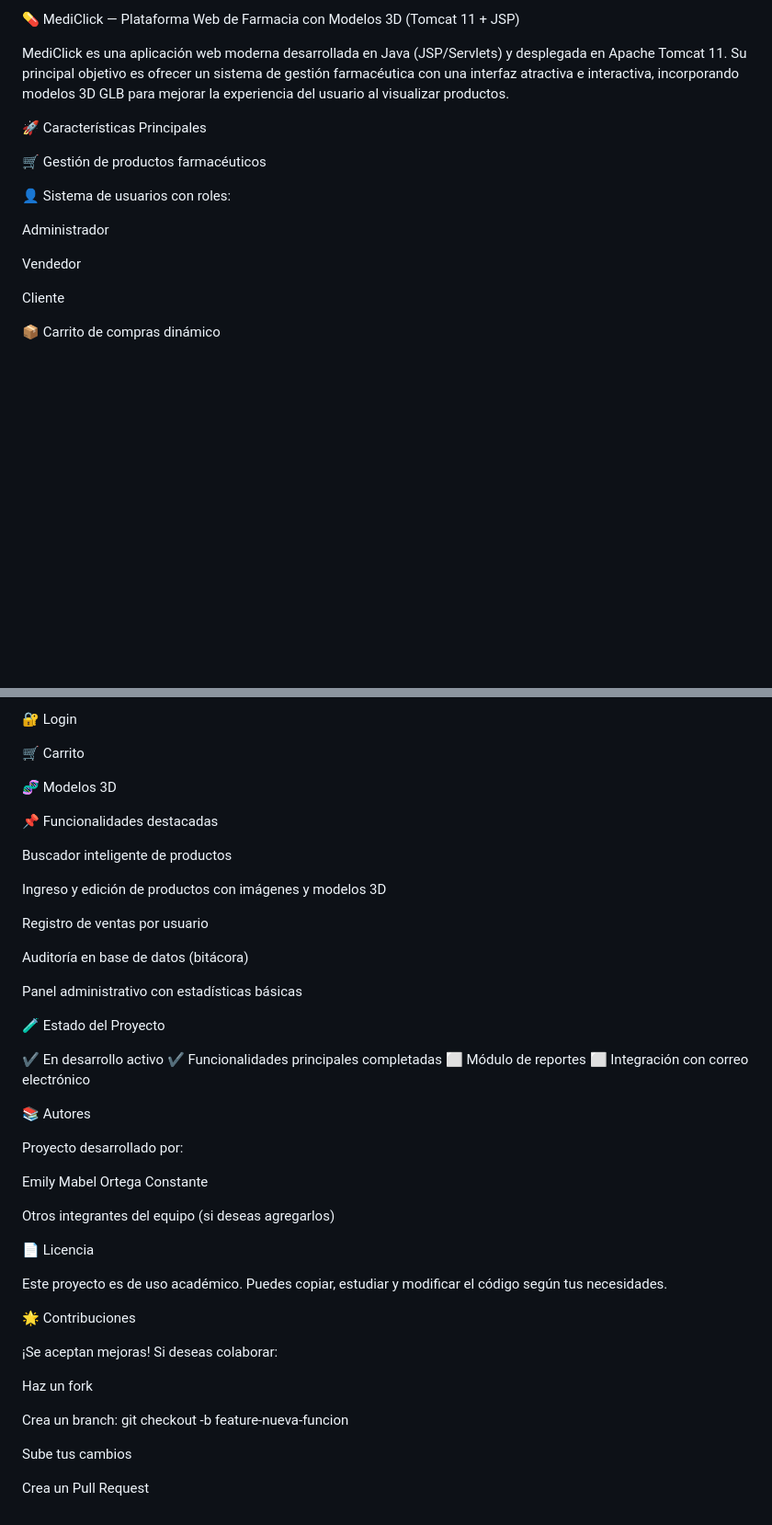
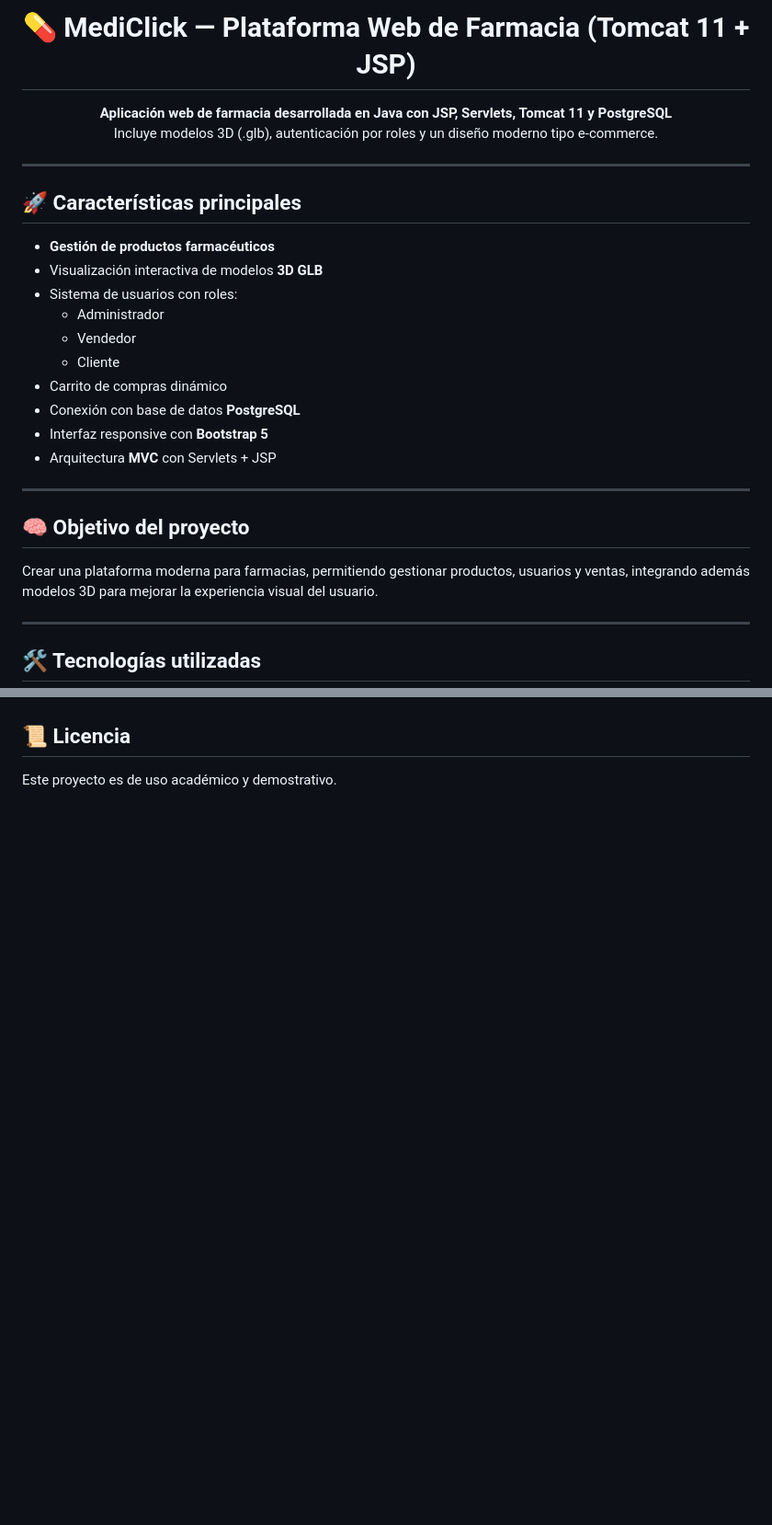
Before and after one commit to BOOTEABLE/MediClick_Tomcat11, a Markdown page: README.md, 2 parts joined by grey strips. Shown at 92% size. Rendered like a GitHub page; blank space fills up the shorter version.

Commit message:
README V2
Updated README to enhance project description and features.

```diff
--- a/README.md
+++ b/README.md
@@ -1,19 +1,39 @@
-💊 MediClick — Plataforma Web de Farmacia con Modelos 3D (Tomcat 11 + JSP)
+<h1 align="center">💊 MediClick — Plataforma Web de Farmacia (Tomcat 11 + JSP)</h1>
 
-MediClick es una aplicación web moderna desarrollada en Java (JSP/Servlets) y desplegada en Apache Tomcat 11.
-Su principal objetivo es ofrecer un sistema de gestión farmacéutica con una interfaz atractiva e interactiva, incorporando modelos 3D GLB para mejorar la experiencia del usuario al visualizar productos.
+<p align="center">
+  <strong>Aplicación web de farmacia desarrollada en Java con JSP, Servlets, Tomcat 11 y PostgreSQL</strong><br>
+  Incluye modelos 3D (.glb), autenticación por roles y un diseño moderno tipo e-commerce.
+</p>
 
-🚀 Características Principales
+<hr>
 
-🛒 Gestión de productos farmacéuticos
+<h2>🚀 Características principales</h2>
 
-👤 Sistema de usuarios con roles:
+<ul>
+  <li><strong>Gestión de productos farmacéuticos</strong></li>
+  <li>Visualización interactiva de modelos <strong>3D GLB</strong></li>
+  <li>Sistema de usuarios con roles:
+    <ul>
+      <li>Administrador</li>
+      <li>Vendedor</li>
+      <li>Cliente</li>
+    </ul>
+  </li>
+  <li>Carrito de compras dinámico</li>
+  <li>Conexión con base de datos <strong>PostgreSQL</strong></li>
+  <li>Interfaz responsive con <strong>Bootstrap 5</strong></li>
+  <li>Arquitectura <strong>MVC</strong> con Servlets + JSP</li>
+</ul>
 
-Administrador
+<hr>
 
-Vendedor
+<h2>🧠 Objetivo del proyecto</h2>
+<p>
+Crear una plataforma moderna para farmacias, permitiendo gestionar productos, usuarios y ventas,
+integrando además modelos 3D para mejorar la experiencia visual del usuario.
+</p>
 
-Cliente
+<hr>
 
-📦 Carrito de compras dinámico
+<h2>🛠 Tecnologías utilizadas</h2>
 
@@ -140,51 +134,2 @@ Ejemplo:
-🔐 Login
-
-🛒 Carrito
-
-🧬 Modelos 3D
-
-📌 Funcionalidades destacadas
-
-Buscador inteligente de productos
-
-Ingreso y edición de productos con imágenes y modelos 3D
-
-Registro de ventas por usuario
-
-Auditoría en base de datos (bitácora)
-
-Panel administrativo con estadísticas básicas
-
-🧪 Estado del Proyecto
-
-✔️ En desarrollo activo
-✔️ Funcionalidades principales completadas
-⬜ Módulo de reportes
-⬜ Integración con correo electrónico
-
-📚 Autores
-
-Proyecto desarrollado por:
-
-Emily Mabel Ortega Constante
-
-Otros integrantes del equipo (si deseas agregarlos)
-
-📄 Licencia
-
-Este proyecto es de uso académico.
-Puedes copiar, estudiar y modificar el código según tus necesidades.
-
-🌟 Contribuciones
-
-¡Se aceptan mejoras!
-Si deseas colaborar:
-
-Haz un fork
-
-Crea un branch:
-git checkout -b feature-nueva-funcion
-
-Sube tus cambios
-
-Crea un Pull Request
+<h2>📜 Licencia</h2>
+<p>Este proyecto es de uso académico y demostrativo.</p>
```
Also changed, not shown: other parts of README.md (+70 -96 lines).
